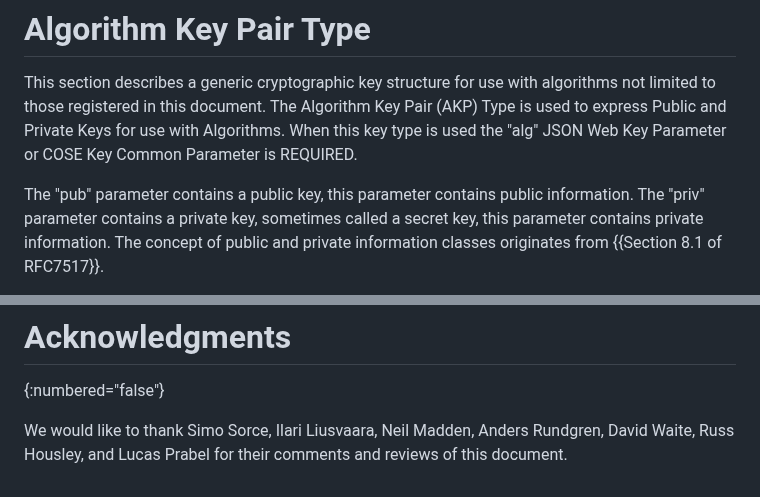
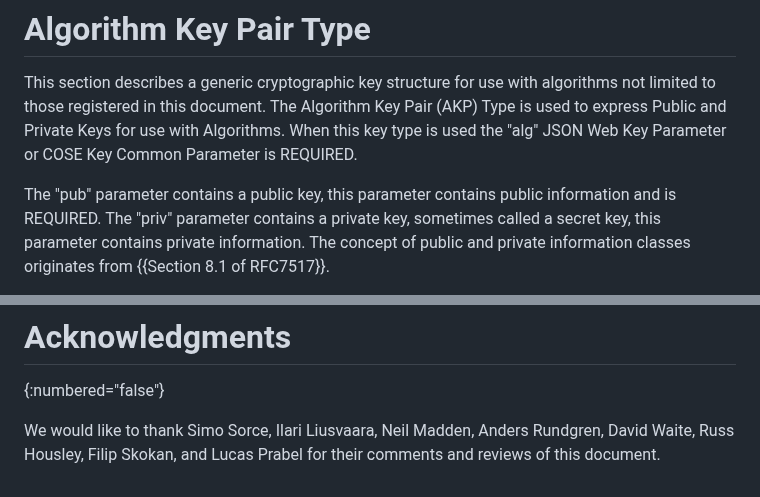
Before and after one commit to cose-wg/draft-ietf-cose-dilithium, a Markdown page: draft-ietf-cose-dilithium.md, 2 parts joined by grey strips. Drawn GitHub-style.

Commit message:
Clarify that pub is required for AKP

```diff
--- a/draft-ietf-cose-dilithium.md
+++ b/draft-ietf-cose-dilithium.md
@@ -91,7 +91,7 @@ This section describes a generic cryptographic key structure for use with algori
 The Algorithm Key Pair (AKP) Type is used to express Public and Private Keys for use with Algorithms.
 When this key type is used the "alg" JSON Web Key Parameter or COSE Key Common Parameter is REQUIRED.
 
-The "pub" parameter contains a public key, this parameter contains public information.
+The "pub" parameter contains a public key, this parameter contains public information and is REQUIRED.
 The "priv" parameter contains a private key, sometimes called a secret key, this parameter contains private information.
 The concept of public and private information classes originates from {{Section 8.1 of RFC7517}}.
 
@@ -443,4 +443,4 @@ The following completed registration templates are provided as described in RFC7
 # Acknowledgments
 {:numbered="false"}
 
-We would like to thank Simo Sorce, Ilari Liusvaara, Neil Madden, Anders Rundgren, David Waite, Russ Housley, and Lucas Prabel for their comments and reviews of this document.
+We would like to thank Simo Sorce, Ilari Liusvaara, Neil Madden, Anders Rundgren, David Waite, Russ Housley, Filip Skokan, and Lucas Prabel for their comments and reviews of this document.
```
